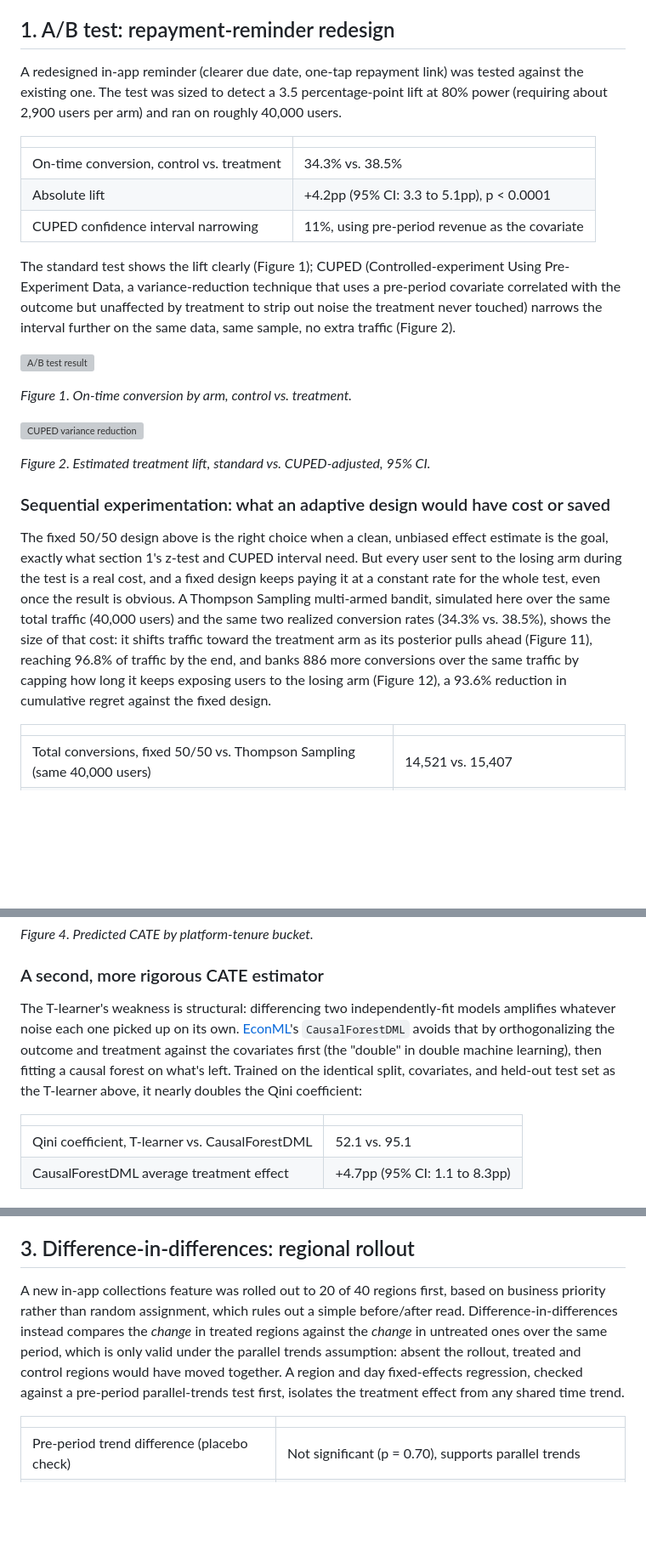
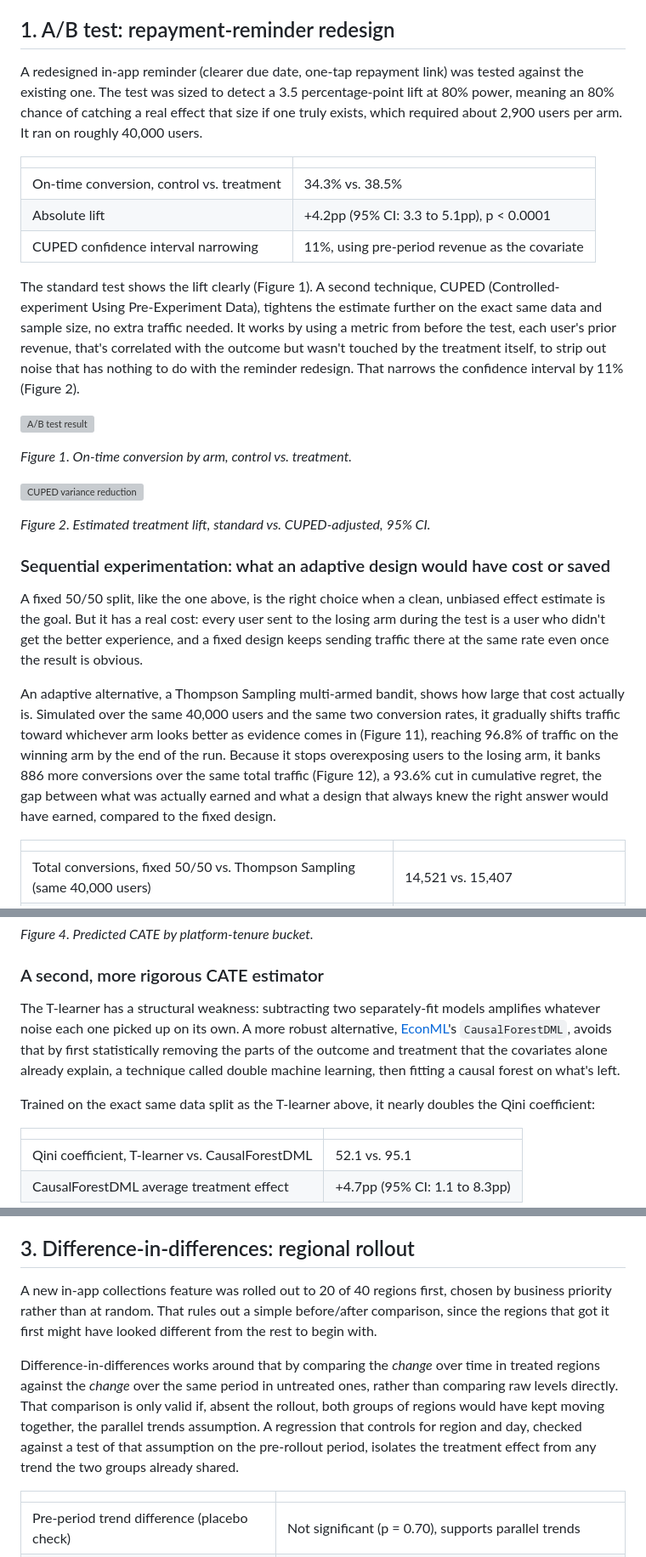
Before and after one commit to gus-morales/work-showcase, a Markdown page: projects/03-growth-experimentation-segmentation/README.md, 3 parts joined by grey strips. Shown at 85% size. GitHub-like rendering; blank space fills up the shorter version; grey boxes are pictures that could not be loaded.

```diff
--- a/projects/03-growth-experimentation-segmentation/README.md
+++ b/projects/03-growth-experimentation-segmentation/README.md
@@ -25,7 +25,7 @@ Growth teams run experiments and read metrics on populations that were rarely ha
 
 ## 1. A/B test: repayment-reminder redesign
 
-A redesigned in-app reminder (clearer due date, one-tap repayment link) was tested against the existing one. The test was sized to detect a 3.5 percentage-point lift at 80% power (requiring about 2,900 users per arm) and ran on roughly 40,000 users.
+A redesigned in-app reminder (clearer due date, one-tap repayment link) was tested against the existing one. The test was sized to detect a 3.5 percentage-point lift at 80% power, meaning an 80% chance of catching a real effect that size if one truly exists, which required about 2,900 users per arm. It ran on roughly 40,000 users.
 
 | | |
 |---|---|
@@ -33,7 +33,7 @@ A redesigned in-app reminder (clearer due date, one-tap repayment link) was test
 | Absolute lift | +4.2pp (95% CI: 3.3 to 5.1pp), p < 0.0001 |
 | CUPED confidence interval narrowing | 11%, using pre-period revenue as the covariate |
 
-The standard test shows the lift clearly (Figure 1); CUPED (Controlled-experiment Using Pre-Experiment Data, a variance-reduction technique that uses a pre-period covariate correlated with the outcome but unaffected by treatment to strip out noise the treatment never touched) narrows the interval further on the same data, same sample, no extra traffic (Figure 2).
+The standard test shows the lift clearly (Figure 1). A second technique, CUPED (Controlled-experiment Using Pre-Experiment Data), tightens the estimate further on the exact same data and sample size, no extra traffic needed. It works by using a metric from before the test, each user's prior revenue, that's correlated with the outcome but wasn't touched by the treatment itself, to strip out noise that has nothing to do with the reminder redesign. That narrows the confidence interval by 11% (Figure 2).
 
 ![A/B test result](reports/figures/ab_conversion_result.png)
 
@@ -45,7 +45,9 @@ The standard test shows the lift clearly (Figure 1); CUPED (Controlled-experimen
 
 ### Sequential experimentation: what an adaptive design would have cost or saved
 
-The fixed 50/50 design above is the right choice when a clean, unbiased effect estimate is the goal, exactly what section 1's z-test and CUPED interval need. But every user sent to the losing arm during the test is a real cost, and a fixed design keeps paying it at a constant rate for the whole test, even once the result is obvious. A Thompson Sampling multi-armed bandit, simulated here over the same total traffic (40,000 users) and the same two realized conversion rates (34.3% vs. 38.5%), shows the size of that cost: it shifts traffic toward the treatment arm as its posterior pulls ahead (Figure 11), reaching 96.8% of traffic by the end, and banks 886 more conversions over the same traffic by capping how long it keeps exposing users to the losing arm (Figure 12), a 93.6% reduction in cumulative regret against the fixed design.
+A fixed 50/50 split, like the one above, is the right choice when a clean, unbiased effect estimate is the goal. But it has a real cost: every user sent to the losing arm during the test is a user who didn't get the better experience, and a fixed design keeps sending traffic there at the same rate even once the result is obvious.
+
+An adaptive alternative, a Thompson Sampling multi-armed bandit, shows how large that cost actually is. Simulated over the same 40,000 users and the same two conversion rates, it gradually shifts traffic toward whichever arm looks better as evidence comes in (Figure 11), reaching 96.8% of traffic on the winning arm by the end of the run. Because it stops overexposing users to the losing arm, it banks 886 more conversions over the same total traffic (Figure 12), a 93.6% cut in cumulative regret, the gap between what was actually earned and what a design that always knew the right answer would have earned, compared to the fixed design.
 
 | | |
 |---|---|
@@ -86,7 +92,9 @@ Predicted effect tracks realized effect on held-out data (Figure 3), and the mod
 
 ### A second, more rigorous CATE estimator
 
-The T-learner's weakness is structural: differencing two independently-fit models amplifies whatever noise each one picked up on its own. [EconML](https://github.com/py-why/econml)'s `CausalForestDML` avoids that by orthogonalizing the outcome and treatment against the covariates first (the "double" in double machine learning), then fitting a causal forest on what's left. Trained on the identical split, covariates, and held-out test set as the T-learner above, it nearly doubles the Qini coefficient:
+The T-learner has a structural weakness: subtracting two separately-fit models amplifies whatever noise each one picked up on its own. A more robust alternative, [EconML](https://github.com/py-why/econml)'s `CausalForestDML`, avoids that by first statistically removing the parts of the outcome and treatment that the covariates alone already explain, a technique called double machine learning, then fitting a causal forest on what's left.
+
+Trained on the exact same data split as the T-learner above, it nearly doubles the Qini coefficient:
 
 | | |
 |---|---|
@@ -101,7 +109,9 @@ The T-learner's Qini curve still clears random targeting by a wide margin, so it
 
 ## 3. Difference-in-differences: regional rollout
 
-A new in-app collections feature was rolled out to 20 of 40 regions first, based on business priority rather than random assignment, which rules out a simple before/after read. Difference-in-differences instead compares the *change* in treated regions against the *change* in untreated ones over the same period, which is only valid under the parallel trends assumption: absent the rollout, treated and control regions would have moved together. A region and day fixed-effects regression, checked against a pre-period parallel-trends test first, isolates the treatment effect from any shared time trend.
+A new in-app collections feature was rolled out to 20 of 40 regions first, chosen by business priority rather than at random. That rules out a simple before/after comparison, since the regions that got it first might have looked different from the rest to begin with.
+
+Difference-in-differences works around that by comparing the *change* over time in treated regions against the *change* over the same period in untreated ones, rather than comparing raw levels directly. That comparison is only valid if, absent the rollout, both groups of regions would have kept moving together, the parallel trends assumption. A regression that controls for region and day, checked against a test of that assumption on the pre-rollout period, isolates the treatment effect from any trend the two groups already shared.
 
 | | |
 |---|---|
```
Also changed, not shown: other parts of projects/03-growth-experimentation-segmentation/README.md (+23 -9 lines).
